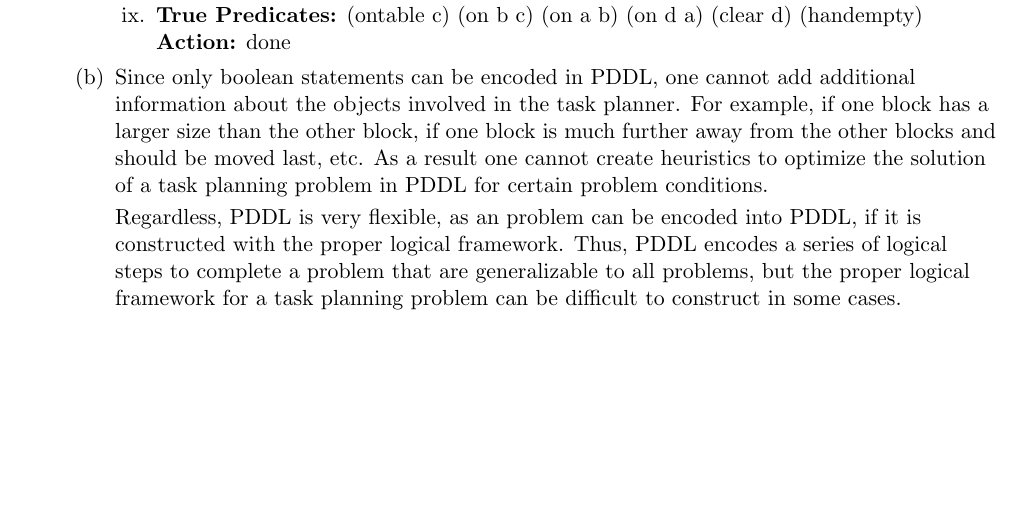
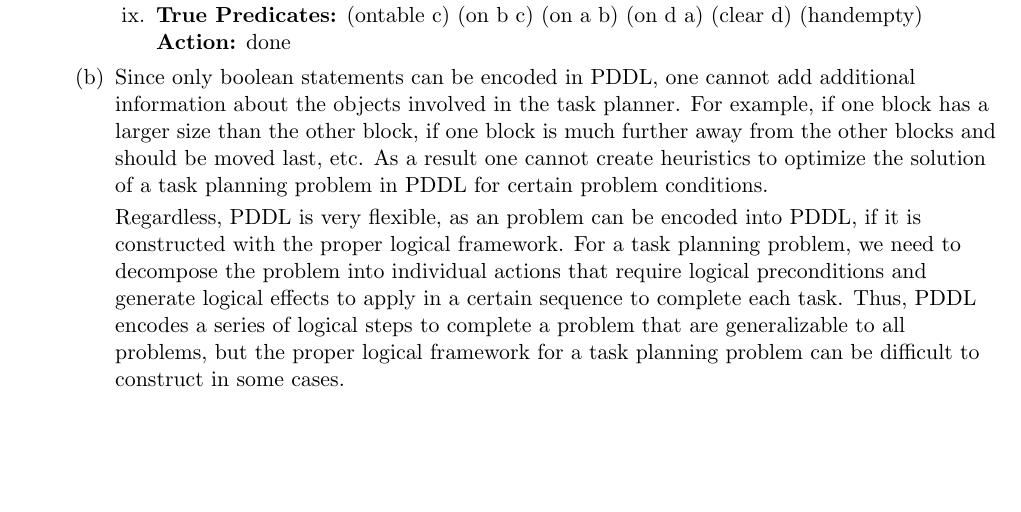
Before and after one commit to elicase4/mech-450-submissions, a LaTeX problem sheet (homeworks/homework4/homework4_report.tex): part of page 3 of 3, cut so that both start at the same text. Compiled offline with pdfLaTeX.

Commit message:
add hw 4

```diff
--- a/homeworks/homework4/homework4_report.tex
+++ b/homeworks/homework4/homework4_report.tex
@@ -179,7 +179,7 @@ Subject: \@title
 
        \item Since only boolean statements can be encoded in PDDL, one cannot add additional information about the objects involved in the task planner. For example, if one block has a larger size than the other block, if one block is much further away from the other blocks and should be moved last, etc. As a result one cannot create heuristics to optimize the solution of a task planning problem in PDDL for certain problem conditions.
 
-           Regardless, PDDL is very flexible, as an problem can be encoded into PDDL, if it is constructed with the proper logical framework. Thus, PDDL encodes a series of logical steps to complete a problem that are generalizable to all problems, but the proper logical framework for a task planning problem can be difficult to construct in some cases.
+           Regardless, PDDL is very flexible, as an problem can be encoded into PDDL, if it is constructed with the proper logical framework. For a task planning problem, we need to decompose the problem into individual actions that require logical preconditions and generate logical effects to apply in a certain sequence to complete each task. Thus, PDDL encodes a series of logical steps to complete a problem that are generalizable to all problems, but the proper logical framework for a task planning problem can be difficult to construct in some cases.
 
    \end{enumerate} % End of Problem 4 subpoints
 
```
